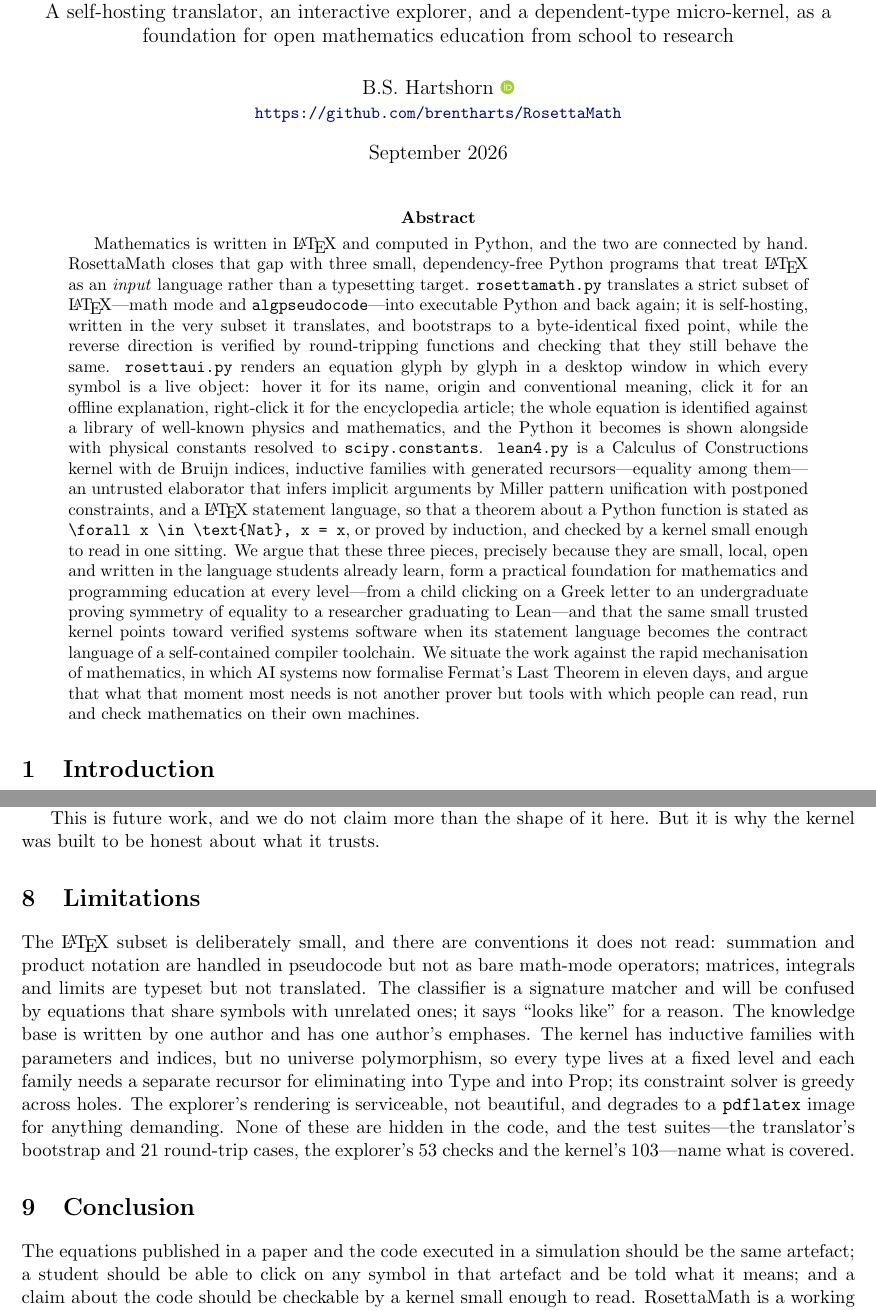
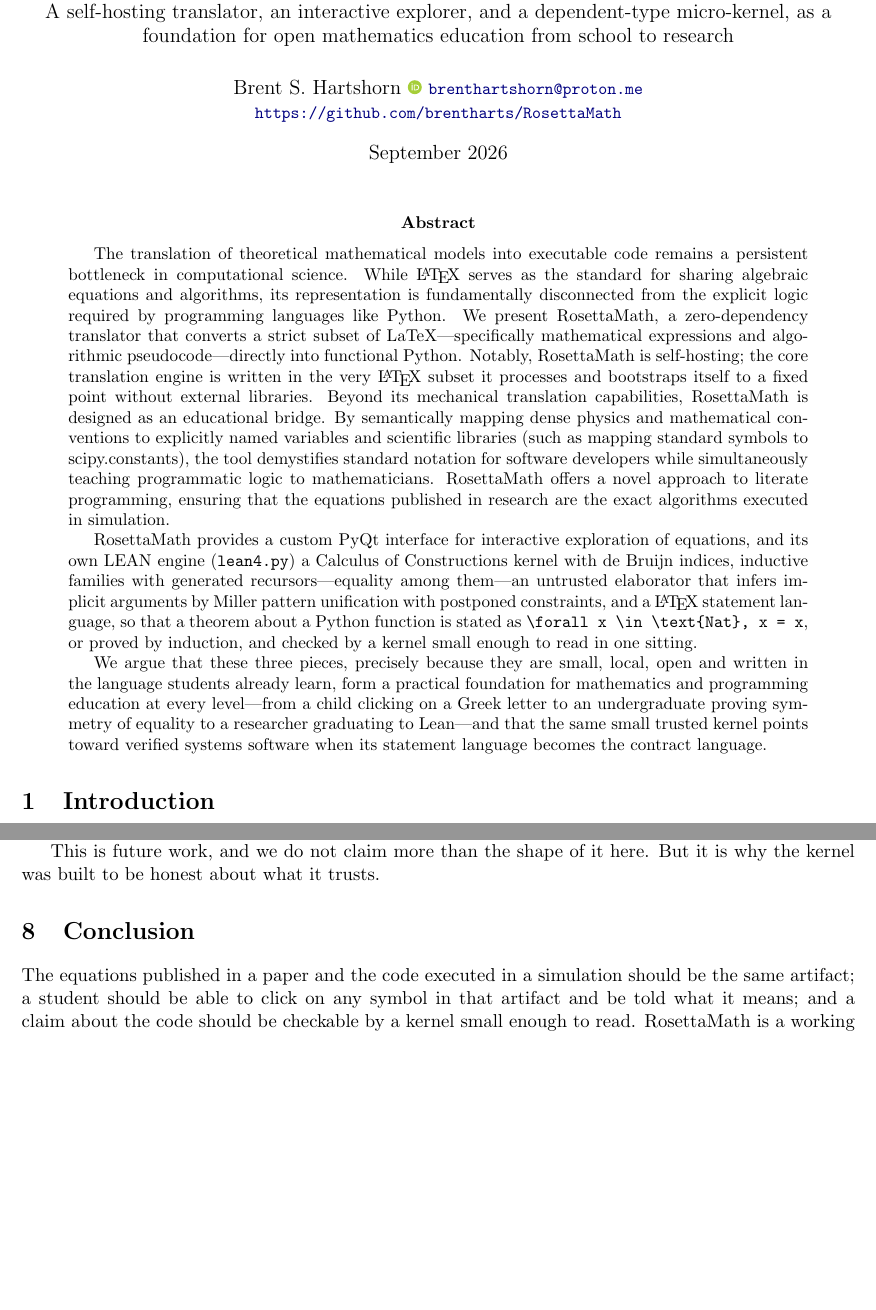
Before and after one commit to brentharts/RosettaMath, a LaTeX paper (neomath.tex): two parts of pages 1 and 13 of 15 before the commit and two parts of pages 1 and 13 of 14 after it, joined at a grey line, cut so that both start at the same text, the shorter picture padded with empty space. Compiled offline with pdfLaTeX.

Commit message:
https://doi.org/10.5281/zenodo.22646969

```diff
--- a/neomath.tex
+++ b/neomath.tex
@@ -31,7 +31,7 @@
 \title{RosettaMath: Reading, Running and Proving Mathematics from \LaTeX{}\\
 \large A self-hosting translator, an interactive explorer, and a dependent-type
 micro-kernel, as a foundation for open mathematics education from school to research}
-\author{B.S. Hartshorn \orcidlink{0009-0004-2853-655X}\\
+\author{Brent S. Hartshorn \orcidlink{0009-0004-2853-655X} \small \url{brenthartshorn@proton.me} \\
 \small \url{https://github.com/brentharts/RosettaMath}}
 \date{September 2026}
 
@@ -39,39 +39,24 @@ micro-kernel, as a foundation for open mathematics education from school to rese
 \maketitle
 
 \begin{abstract}
-Mathematics is written in \LaTeX{} and computed in Python, and the two are
-connected by hand. RosettaMath closes that gap with three small, dependency-free
-Python programs that treat \LaTeX{} as an \emph{input} language rather than a
-typesetting target. \texttt{rosettamath.py} translates a strict subset of
-\LaTeX{}---math mode and \texttt{algpseudocode}---into executable Python and back
-again; it is self-hosting, written in the very subset it translates, and
-bootstraps to a byte-identical fixed point, while the reverse direction is
-verified by round-tripping functions and checking that they still behave the
-same. \texttt{rosettaui.py} renders an equation glyph by glyph in a desktop
-window in which every symbol is a live object: hover it for its name, origin and
-conventional meaning, click it for an offline explanation, right-click it for
-the encyclopedia article; the whole equation is identified against a library of
-well-known physics and mathematics, and the Python it becomes is shown alongside
-with physical constants resolved to \texttt{scipy.constants}.
-\texttt{lean4.py} is a Calculus of Constructions kernel with de Bruijn
-indices, inductive families with generated recursors---equality among
-them---an untrusted
+The translation of theoretical mathematical models into executable code remains a persistent bottleneck in computational science. While \LaTeX{} serves as the standard for sharing algebraic equations and algorithms, its representation is fundamentally disconnected from the explicit logic required by programming languages like Python. We present RosettaMath, a zero-dependency translator that converts a strict subset of LaTeX---specifically mathematical expressions and algorithmic pseudocode---directly into functional Python. Notably, RosettaMath is self-hosting; the core translation engine is written in the very \LaTeX{} subset it processes and bootstraps itself to a fixed point without external libraries. Beyond its mechanical translation capabilities, RosettaMath is designed as an educational bridge. By semantically mapping dense physics and mathematical conventions to explicitly named variables and scientific libraries (such as mapping standard symbols to scipy.constants), the tool demystifies standard notation for software developers while simultaneously teaching programmatic logic to mathematicians. RosettaMath offers a novel approach to literate programming, ensuring that the equations published in research are the exact algorithms executed in simulation.
+
+RosettaMath provides a custom PyQt interface for interactive exploration of equations,
+and its own LEAN engine (\texttt{lean4.py}) a Calculus of Constructions kernel with de Bruijn
+indices, inductive families with generated recursors---equality among them---an untrusted
 elaborator that infers implicit arguments by Miller pattern unification with
 postponed constraints, and a \LaTeX{} statement language, so that a theorem
 about a Python function is stated as
 \verb|\forall x \in \text{Nat}, x = x|, or proved by induction, and checked
-by a kernel small enough to read in one sitting. We argue that these three pieces, precisely
-because they are small, local, open and written in the language students
+by a kernel small enough to read in one sitting.
+
+We argue that these three pieces, precisely because they are small, local, open and written in the language students
 already learn, form a practical foundation for mathematics and programming
 education at every level---from a child clicking on a Greek letter to an
 undergraduate proving symmetry of equality to a researcher graduating to
 Lean---and that the same small trusted kernel points toward verified systems
-software when its statement language becomes the contract language of a
-self-contained compiler toolchain. We situate the work against the rapid
-mechanisation of mathematics, in which AI systems now formalise Fermat's Last
-Theorem in eleven days, and argue that what that moment most needs is not
-another prover but tools with which people can read, run and check
-mathematics on their own machines.
+software when its statement language becomes the contract language.
+
 \end{abstract}
 
 \section{Introduction}
@@ -815,28 +800,11 @@ believe \cite{anthropic2026flt}. That principle scales down as well as up.
 This is future work, and we do not claim more than the shape of it here. But it
 is why the kernel was built to be honest about what it trusts.
 
-\section{Limitations}
-
-The \LaTeX{} subset is deliberately small, and there are conventions it does
-not read: summation and product notation are handled in pseudocode but not as
-bare math-mode operators; matrices, integrals and limits are typeset but not
-translated. The classifier is a signature matcher and will be confused by
-equations that share symbols with unrelated ones; it says ``looks like'' for a
-reason. The knowledge base is written by one author and has one author's
-emphases. The kernel has inductive families with parameters and
-indices, but no universe polymorphism, so every type lives at a fixed level and
-each family needs a separate recursor for eliminating into $\mathrm{Type}$ and
-into $\mathrm{Prop}$; its constraint solver is greedy across holes. The explorer's rendering is serviceable, not beautiful, and
-degrades to a \texttt{pdflatex} image for anything demanding. None of these are
-hidden in the code, and the test suites---the translator's bootstrap and 21
-round-trip cases, the explorer's 53 checks and the kernel's 103---name what is
-covered.
-
 \section{Conclusion}
 
 The equations published in a paper and the code executed in a simulation should
-be the same artefact; a student should be able to click on any symbol in that
-artefact and be told what it means; and a claim about the code should be
+be the same artifact; a student should be able to click on any symbol in that
+artifact and be told what it means; and a claim about the code should be
 checkable by a kernel small enough to read. RosettaMath is a working example of
 all three, built as three small, local, open Python programs, and offered as a
 foundation for mathematics and programming education at every level in a
```
Also changed, not shown: README.md, neomath.tex (12 more changed lines).
